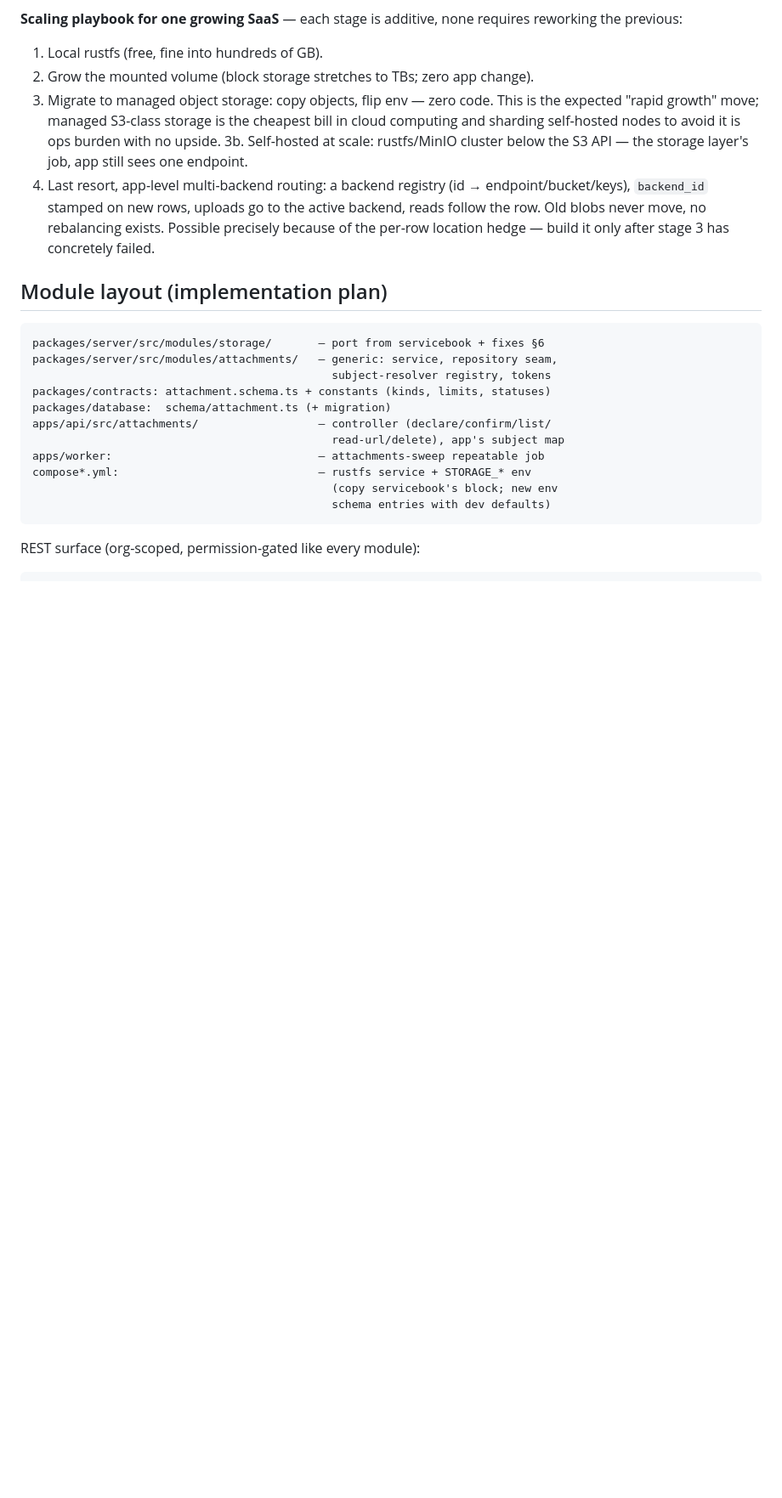
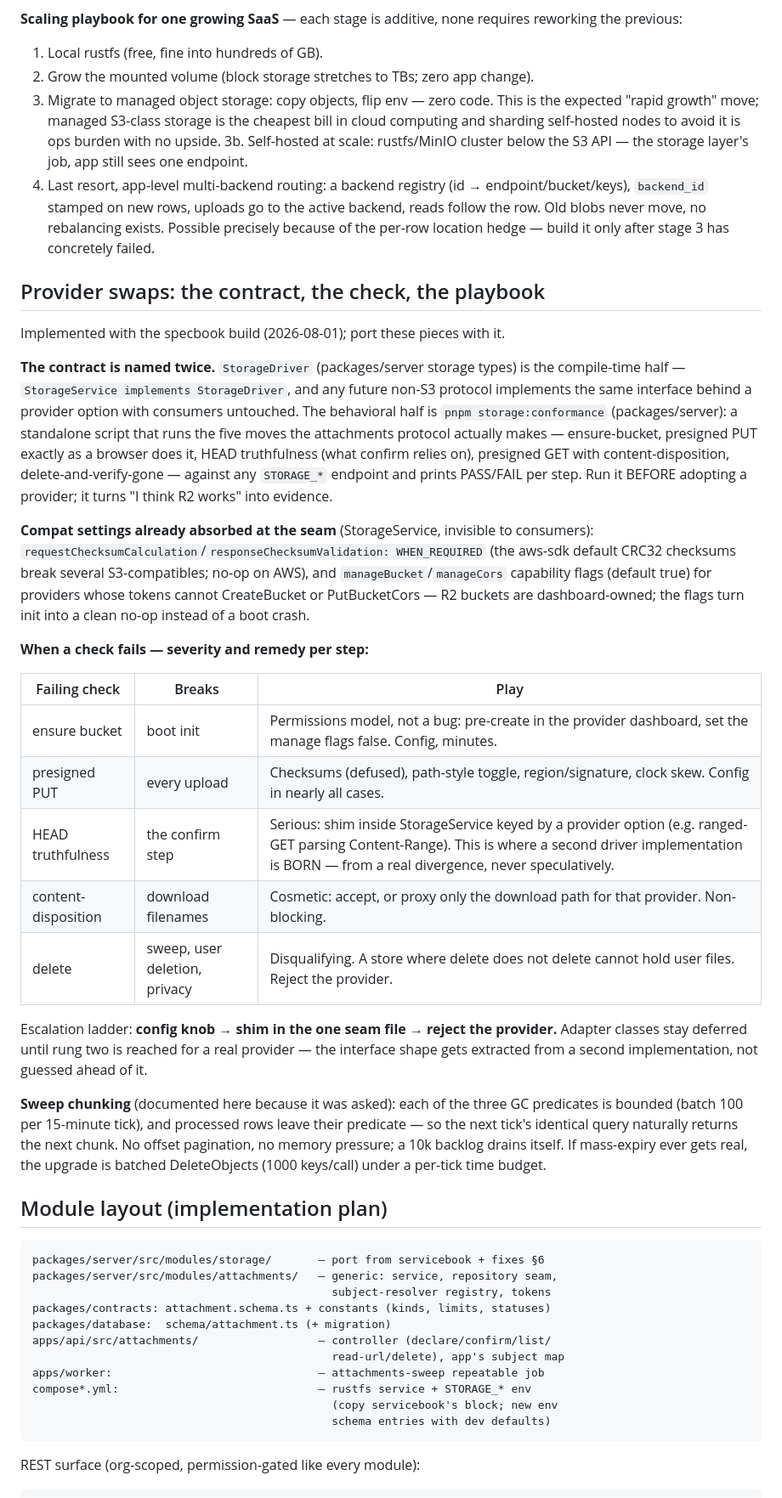
Before and after one commit to valmonto/valmatic, a Markdown page: docs/storage.md, the part around the change. Shown at 85% size. Drawn GitHub-style; blank space fills up the shorter version.

Commit message:
docs: storage — provider-swap contract, conformance check, divergence playbook
Claude-Session: https://claude.ai/code/session_014Wf5uSdDDP9U1qQHJZURER

````diff
--- a/docs/storage.md
+++ b/docs/storage.md
@@ -201,6 +201,51 @@ requires reworking the previous:
    rebalancing exists. Possible precisely because of the per-row location
    hedge — build it only after stage 3 has concretely failed.
 
+## Provider swaps: the contract, the check, the playbook
+
+Implemented with the specbook build (2026-08-01); port these pieces with it.
+
+**The contract is named twice.** `StorageDriver` (packages/server storage
+types) is the compile-time half — `StorageService implements StorageDriver`,
+and any future non-S3 protocol implements the same interface behind a
+provider option with consumers untouched. The behavioral half is
+`pnpm storage:conformance` (packages/server): a standalone script that runs
+the five moves the attachments protocol actually makes — ensure-bucket,
+presigned PUT exactly as a browser does it, HEAD truthfulness (what confirm
+relies on), presigned GET with content-disposition, delete-and-verify-gone —
+against any `STORAGE_*` endpoint and prints PASS/FAIL per step. Run it
+BEFORE adopting a provider; it turns "I think R2 works" into evidence.
+
+**Compat settings already absorbed at the seam** (StorageService, invisible
+to consumers): `requestChecksumCalculation`/`responseChecksumValidation:
+WHEN_REQUIRED` (the aws-sdk default CRC32 checksums break several
+S3-compatibles; no-op on AWS), and `manageBucket`/`manageCors` capability
+flags (default true) for providers whose tokens cannot CreateBucket or
+PutBucketCors — R2 buckets are dashboard-owned; the flags turn init into a
+clean no-op instead of a boot crash.
+
+**When a check fails — severity and remedy per step:**
+
+| Failing check | Breaks | Play |
+| --- | --- | --- |
+| ensure bucket | boot init | Permissions model, not a bug: pre-create in the provider dashboard, set the manage flags false. Config, minutes. |
+| presigned PUT | every upload | Checksums (defused), path-style toggle, region/signature, clock skew. Config in nearly all cases. |
+| HEAD truthfulness | the confirm step | Serious: shim inside StorageService keyed by a provider option (e.g. ranged-GET parsing Content-Range). This is where a second driver implementation is BORN — from a real divergence, never speculatively. |
+| content-disposition | download filenames | Cosmetic: accept, or proxy only the download path for that provider. Non-blocking. |
+| delete | sweep, user deletion, privacy | Disqualifying. A store where delete does not delete cannot hold user files. Reject the provider. |
+
+Escalation ladder: **config knob → shim in the one seam file → reject the
+provider.** Adapter classes stay deferred until rung two is reached for a
+real provider — the interface shape gets extracted from a second
+implementation, not guessed ahead of it.
+
+**Sweep chunking** (documented here because it was asked): each of the three
+GC predicates is bounded (batch 100 per 15-minute tick), and processed rows
+leave their predicate — so the next tick's identical query naturally returns
+the next chunk. No offset pagination, no memory pressure; a 10k backlog
+drains itself. If mass-expiry ever gets real, the upgrade is batched
+DeleteObjects (1000 keys/call) under a per-tick time budget.
+
 ## Module layout (implementation plan)
 
 ```
````
